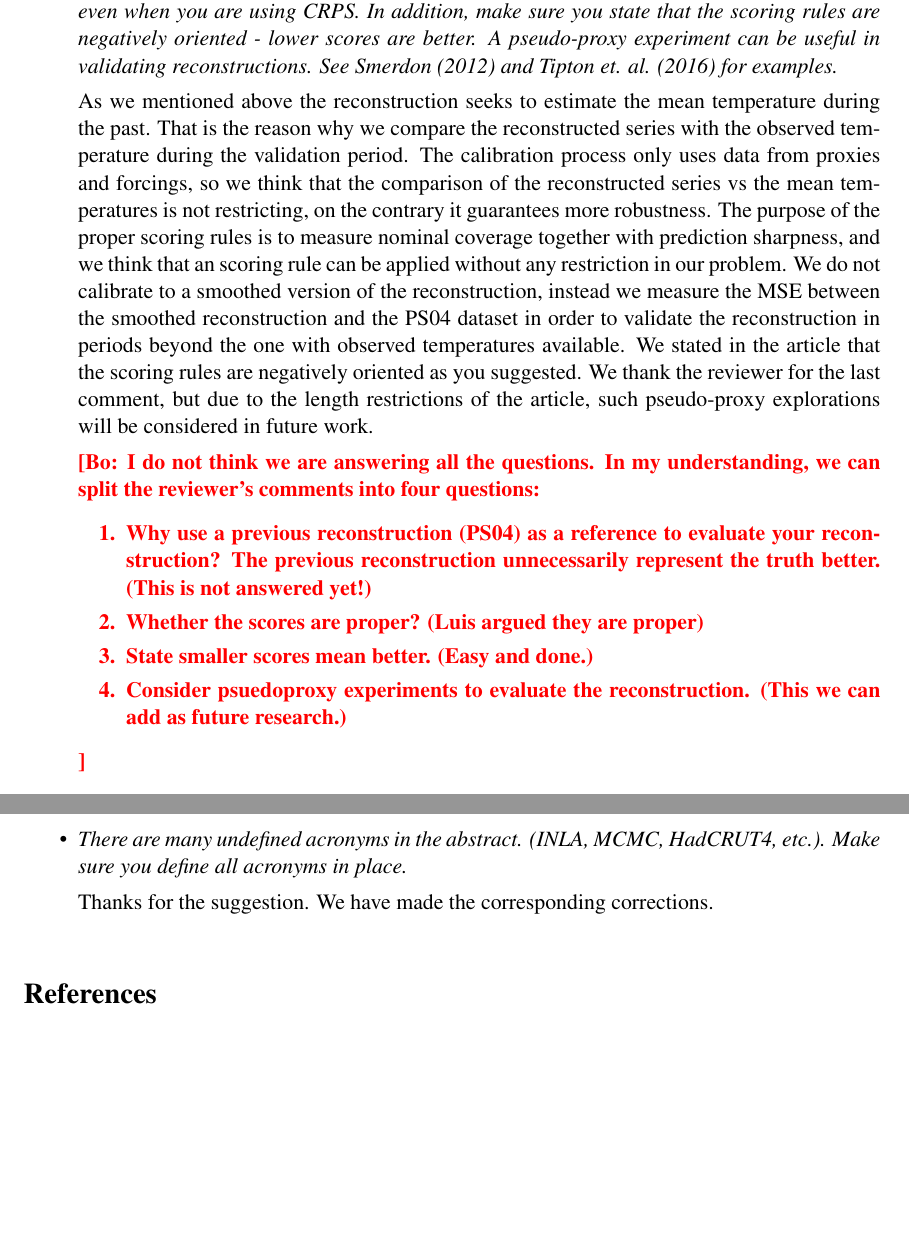
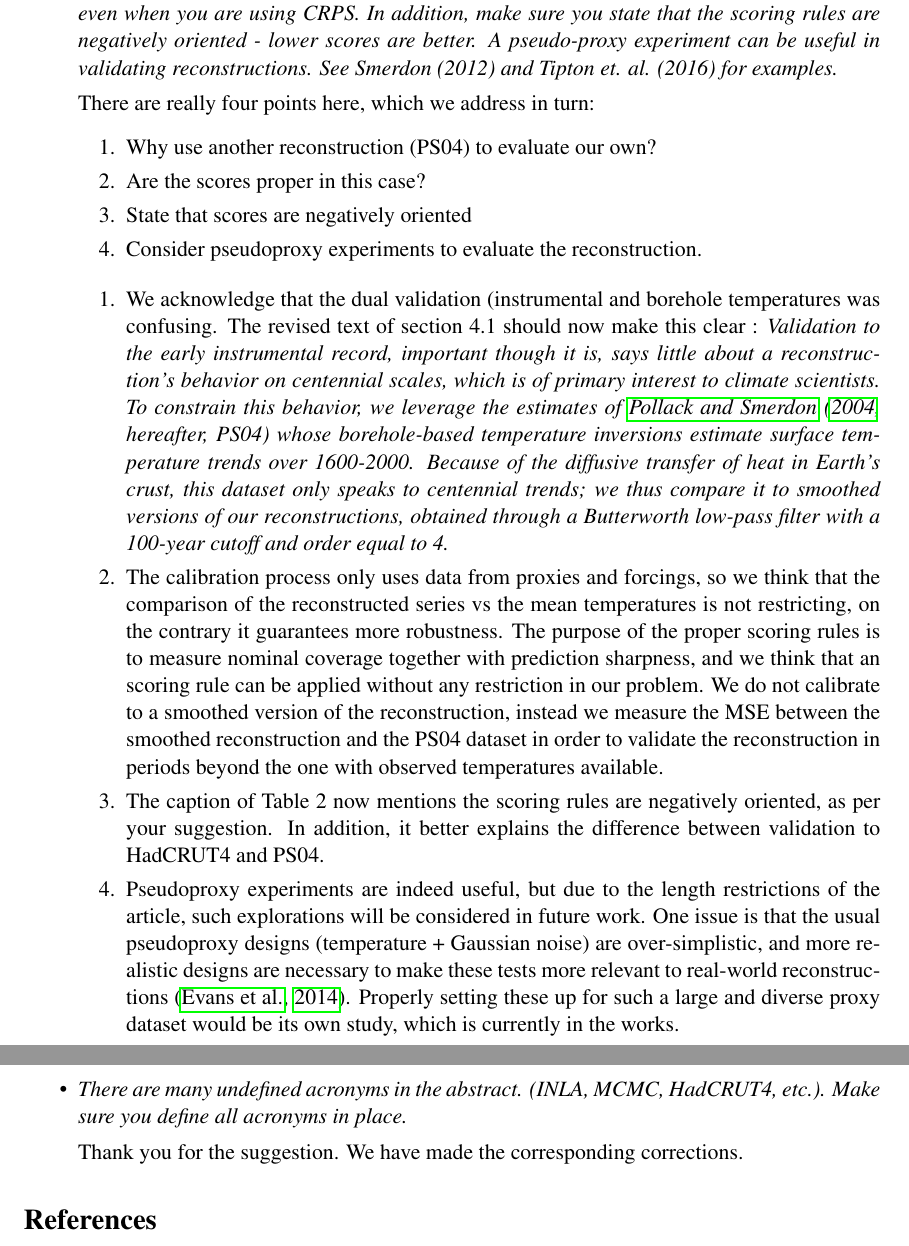
Before and after one commit to luisbarboza27/ReconstructionINLA, a LaTeX document (revision/R1_answer.tex): two parts of pages 3 and 4 of 4 before the commit and two parts of pages 3 and 4 of 5 after it, joined at a grey line, cut so that both start at the same text, the shorter picture padded with empty space. Compiled offline with pdfLaTeX.

Commit message:
Changes Bo-Julien 02/01

```diff
--- a/revision/R1_answer.tex
+++ b/revision/R1_answer.tex
@@ -1,7 +1,7 @@
 \documentclass[11pt]{article}
 
 \usepackage{amsmath,amsfonts,amssymb,amsthm,verbatim,multirow,hyperref,subfig,footnote,graphicx,array,xr,booktabs}
-\usepackage{times}
+\usepackage{times,natbib}
 \usepackage[textheight=600pt]{geometry}
 \usepackage[usenames,dvipsnames]{color}
 %%%%%%%%%%%%%%
@@ -154,9 +154,17 @@ state that the scoring rules are negatively oriented - lower scores are better.
 A pseudo-proxy experiment can be useful in validating reconstructions. See Smerdon (2012) and Tipton et. al. (2016) for examples.
 }
 
-As we mentioned above the reconstruction seeks to estimate the mean
-temperature during the past. That is the reason why we compare the reconstructed
-series with the observed temperature during the validation period. The
+There are really four points here, which we address in turn:
+\begin{enumerate}
+\item Why use another reconstruction (PS04) to evaluate our own?
+\item Are the scores proper in this case?
+\item State that scores are negatively oriented
+\item Consider pseudoproxy experiments to evaluate the reconstruction.
+\end{enumerate}
+\begin{enumerate}
+    \item  We acknowledge that the dual validation (instrumental and borehole temperatures was confusing. The revised text of section 4.1 should now make this clear : {\it Validation to the early instrumental record, important though it is, says little about a reconstruction's behavior on centennial scales, which is of primary interest to climate scientists. To constrain this behavior, we leverage the estimates of \citet[hereafter, PS04]{Pollack2004} whose borehole-based
+temperature inversions estimate surface temperature trends over 1600-2000. Because of the diffusive transfer of heat in Earth's crust, this dataset only speaks to centennial trends; we thus compare it to smoothed versions of our reconstructions, obtained through a Butterworth low-pass filter with a 100-year cutoff and order equal to 4.}
+\item  The
 calibration process only uses data from proxies and forcings, so we think that
 the comparison of the reconstructed series vs the mean temperatures is not
 restricting, on the contrary it guarantees more robustness. The purpose of the
@@ -165,21 +173,23 @@ sharpness, and we think that an scoring rule can be applied without any
 restriction in our problem. We do not calibrate to a smoothed version of the
 reconstruction, instead we measure the MSE between the smoothed reconstruction
 and the PS04 dataset in order to validate the reconstruction in periods beyond
-the one with observed temperatures available. We stated in the article that the scoring rules
-are negatively oriented as you suggested. We thank the reviewer for the last
-comment, but due to the length restrictions of the
-article, such pseudo-proxy explorations will be considered in future
-work.
+the one with observed temperatures available.
+
+\item The caption of Table 2 now mentions the scoring rules
+are negatively oriented, as per your suggestion. In addition, it better explains the difference between validation to HadCRUT4 and PS04.
+
+\item Pseudoproxy experiments are indeed useful, but due to the length restrictions of the article, such explorations will be considered in future work. One issue is that the usual pseudoproxy designs (temperature + Gaussian noise) are over-simplistic, and more realistic designs are necessary to make these tests more relevant to real-world reconstructions \citep{Evans_grl2014}. Properly setting these up for such a large and diverse proxy dataset would be its own study, which is currently in the works.
+
+\end{enumerate}
+
+
+
+
 %\jeg{we do not have the *true* temperature. We have an observational estimate of the true temperature, which has errors too. Perhaps the reviewer's point is that we should incorporate errors in instrumental estimates? Certainly PS04 has errors that would need to be taken into account.}
 
-\bl{I do not think we are answering all the questions. In my understanding, we can split the reviewer's comments into four questions:
-\begin{enumerate}
-\item Why use a previous reconstruction (PS04) as a reference to evaluate your reconstruction? The previous reconstruction unnecessarily represent the truth better. (This is not answered yet!)
-\item Whether the scores are proper? (Luis argued they are proper)
-\item State smaller scores mean better. (Easy and done.)
-\item Consider psuedoproxy experiments to evaluate the reconstruction. (This we can add as future research.)
-\end{enumerate}
-}
+%\bl{I do not think we are answering all the questions. In my understanding, we can split the reviewer's comments into four questions:}
+
+%\bl{Suggest to add ``Although PS04 are not the actual observations, this is the best approach to validating our results in a centennial scale without resorting to pseudoproxy experiments (Smerdon, 2012), to our knowledge" }
 
 
 \item \textit{What is the computational time for the MCMC model? Was it coded in
@@ -213,11 +223,11 @@ We are sorry for the confusion. Our paper was trying to cover many aspects in bo
 \item \textit{There are many undefined acronyms in the abstract. (INLA, MCMC,
     HadCRUT4, etc.). Make sure you define all acronyms in place.}
 
-Thanks for the suggestion. We have made the corresponding corrections.
+Thank you for the suggestion. We have made the corresponding corrections.
 
 
 \end{itemize}
 
-\begin{thebibliography}{}
+\bibliographystyle{apalike}
+\bibliography{biblioteca}
 
-\bibitem[1]{vanAlbada2007}
```
Also changed, not shown: ReconstructionINLA.tex (+8 -14 lines), biblioteca.bib (+0 -1 lines), revision/R2_answer.tex (+6 -6 lines), revision/R1_answer.tex (13 more changed lines).
